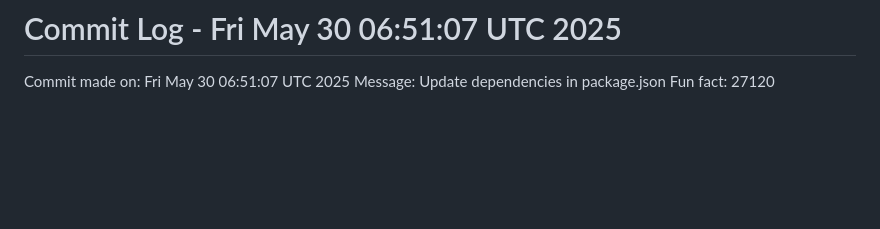
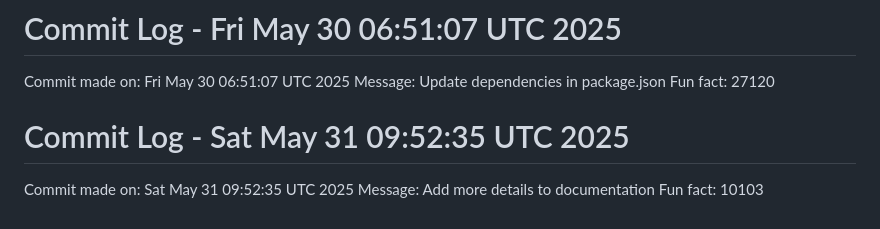
Before and after one commit to Kings-man-6969/Projects_6009, a Markdown page: README.md, the part around the change. Rendered like a GitHub page; blank space fills up the shorter version.

Commit message:
Random commit - Add more details to documentation

```diff
--- a/README.md
+++ b/README.md
@@ -162,3 +162,7 @@ Fun fact: 28225
 Commit made on: Fri May 30 06:51:07 UTC 2025
 Message: Update dependencies in package.json
 Fun fact: 27120
+# Commit Log - Sat May 31 09:52:35 UTC 2025
+Commit made on: Sat May 31 09:52:35 UTC 2025
+Message: Add more details to documentation
+Fun fact: 10103
```
